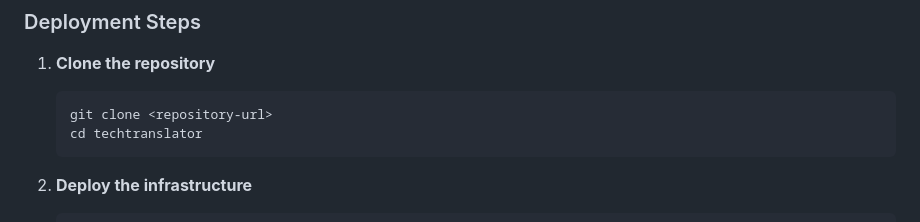
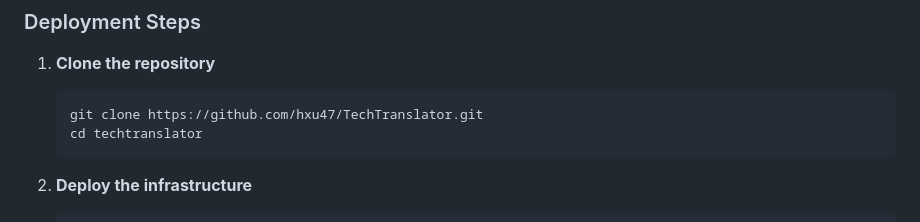
Before and after one commit to hxu47/TechTranslator, a Markdown page: README.md, the part around the change. Drawn GitHub-style.

````diff
--- a/README.md
+++ b/README.md
@@ -55,7 +55,7 @@ The application follows a four-layer serverless architecture:
 
 1. **Clone the repository**
    ```bash
-   git clone <repository-url>
+   git clone https://github.com/hxu47/TechTranslator.git
    cd techtranslator
    ```
 
````
